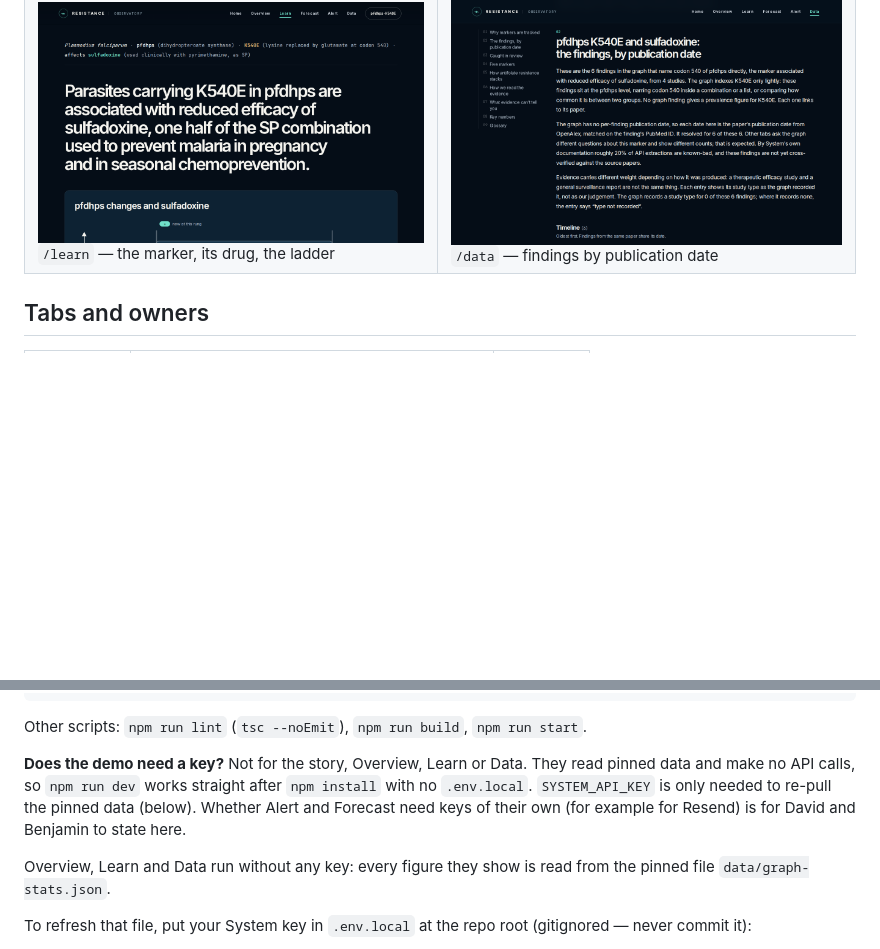
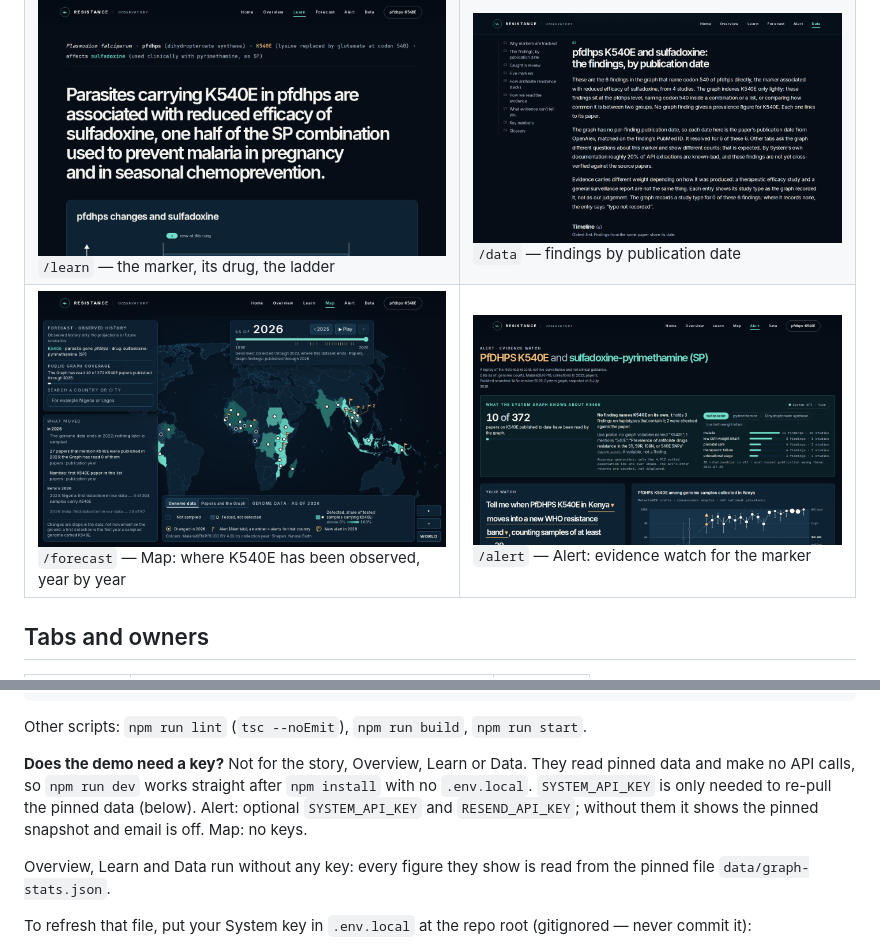
Before and after one commit to dmsteinberger2-oss/Resistance-Observatory, a Markdown page: README.md, 2 parts joined by grey strips. Drawn GitHub-style; pictures changed too: docs/screenshots/alert.png (added), docs/screenshots/map.png (added); blank space fills up the shorter version.

```diff
--- a/README.md
+++ b/README.md
@@ -47,6 +47,7 @@ Taken from the production build of this repo.
 | --- | --- |
 | ![Story landing page](docs/screenshots/story.png) `/story.html` — the landing story | ![Overview evidence section](docs/screenshots/overview.png) `/overview` — how much evidence the graph holds |
 | ![Learn page](docs/screenshots/learn.png) `/learn` — the marker, its drug, the ladder | ![Data timeline](docs/screenshots/data.png) `/data` — findings by publication date |
+| ![Map tab](docs/screenshots/map.png) `/forecast` — Map: where K540E has been observed, year by year | ![Alert tab](docs/screenshots/alert.png) `/alert` — Alert: evidence watch for the marker |
 
 ## Tabs and owners
 
@@ -131,8 +132,9 @@ Other scripts: `npm run lint` (`tsc --noEmit`), `npm run build`,
 **Does the demo need a key?** Not for the story, Overview, Learn or Data. They
 read pinned data and make no API calls, so `npm run dev` works straight after
 `npm install` with no `.env.local`. `SYSTEM_API_KEY` is only needed to
-re-pull the pinned data (below). Whether Alert and Forecast need keys of their
-own (for example for Resend) is for David and Benjamin to state here.
+re-pull the pinned data (below). Alert: optional `SYSTEM_API_KEY` and
+`RESEND_API_KEY`; without them it shows the pinned snapshot and email is off.
+Map: no keys.
 
 Overview, Learn and Data run without any key: every figure they show is read from
 the pinned file `data/graph-stats.json`.
```
Also changed, not shown: 6 other files.
